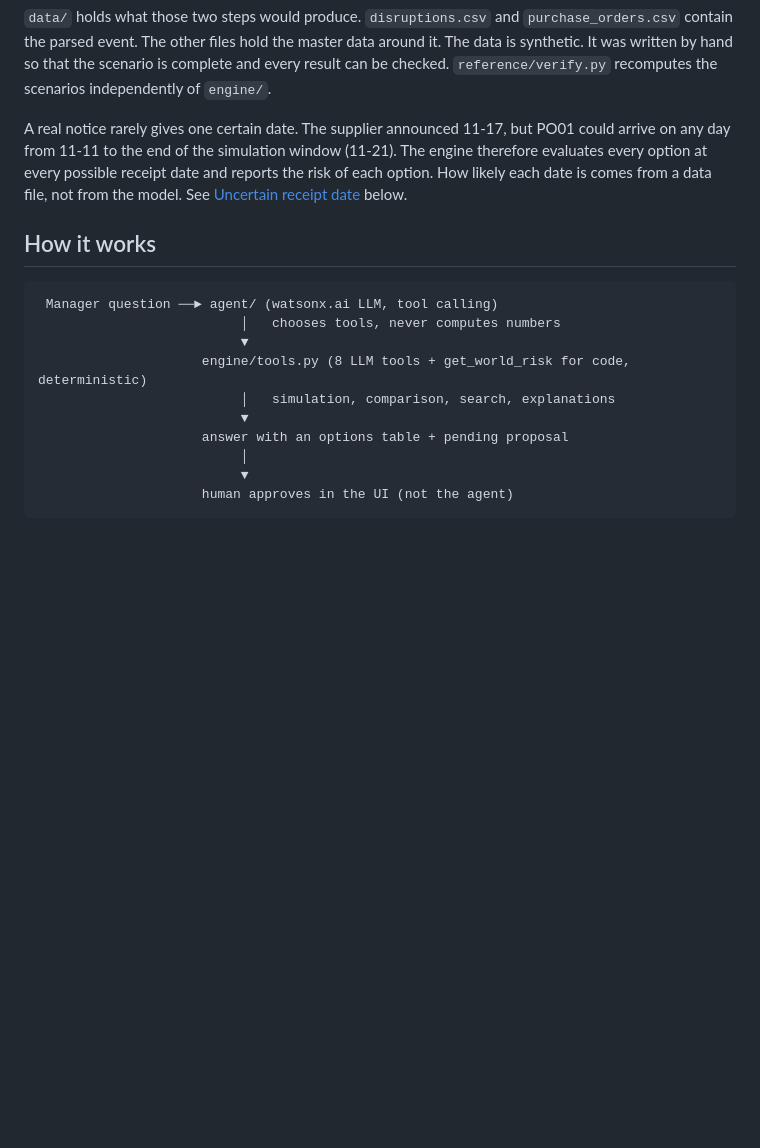
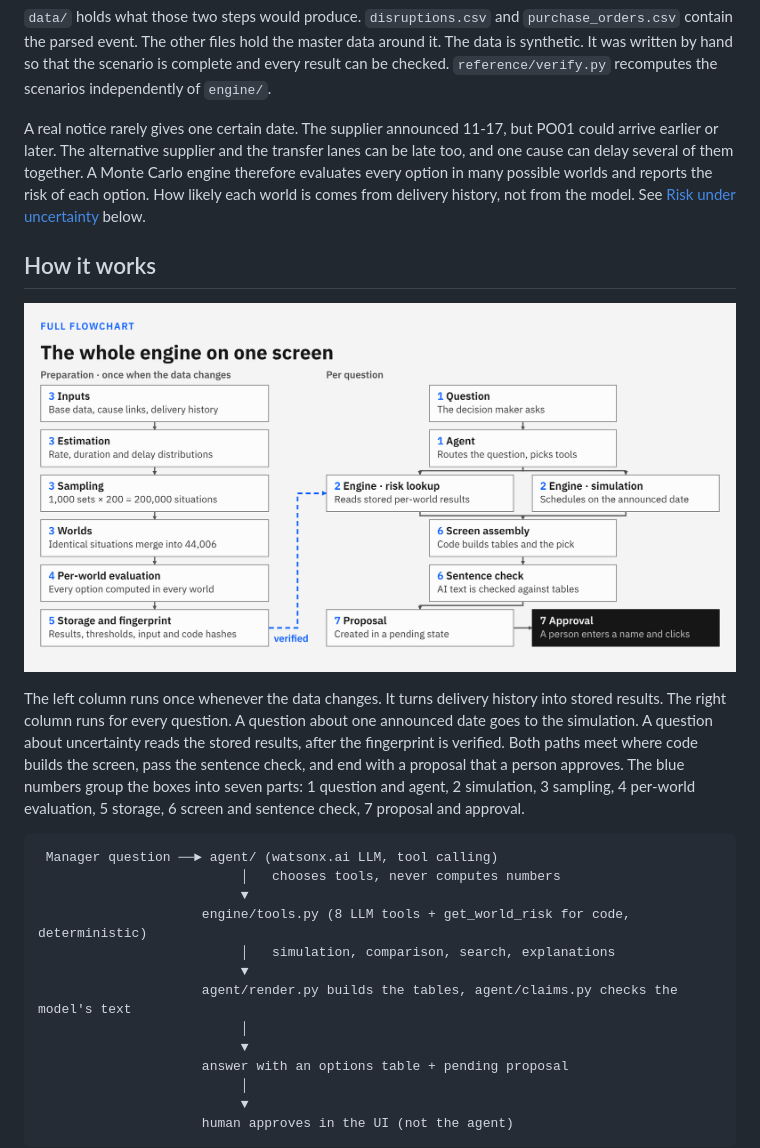
Before and after one commit to Ian-Yoon3/IBM-Bibimbab, a Markdown page: README.md, the part around one of its changes. GitHub-like rendering; pictures changed too: docs/images/engine-flow.png (added); blank space fills up the shorter version.

````diff
--- a/README.md
+++ b/README.md
@@ -48,12 +53,22 @@ It was written by hand so that the scenario is complete and every result can be
 `reference/verify.py` recomputes the scenarios independently of `engine/`.
 
 A real notice rarely gives one certain date.
-The supplier announced 11-17, but PO01 could arrive on any day from 11-11 to the end of the simulation window (11-21).
-The engine therefore evaluates every option at every possible receipt date and reports the risk of each option.
-How likely each date is comes from a data file, not from the model.
-See [Uncertain receipt date](#uncertain-receipt-date) below.
+The supplier announced 11-17, but PO01 could arrive earlier or later.
+The alternative supplier and the transfer lanes can be late too, and one cause can delay several of them together.
+A Monte Carlo engine therefore evaluates every option in many possible worlds and reports the risk of each option.
+How likely each world is comes from delivery history, not from the model.
+See [Risk under uncertainty](#risk-under-uncertainty-monte-carlo-engine) below.
 
 ## How it works
+
+![Flowchart of the whole engine: preparation on the left, question handling on the right](docs/images/engine-flow.png)
+
+The left column runs once whenever the data changes. It turns delivery history into stored results.
+The right column runs for every question.
+A question about one announced date goes to the simulation.
+A question about uncertainty reads the stored results, after the fingerprint is verified.
+Both paths meet where code builds the screen, pass the sentence check, and end with a proposal that a person approves.
+The blue numbers group the boxes into seven parts: 1 question and agent, 2 simulation, 3 sampling, 4 per-world evaluation, 5 storage, 6 screen and sentence check, 7 proposal and approval.
 
 ```
  Manager question ──► agent/ (watsonx.ai LLM, tool calling)
@@ -61,6 +76,9 @@ See [Uncertain receipt date](#uncertain-receipt-date) below.
                           ▼
                      engine/tools.py (8 LLM tools + get_world_risk for code, deterministic)
                           │   simulation, comparison, search, explanations
+                          ▼
+                     agent/render.py builds the tables, agent/claims.py checks the model's text
+                          │
                           ▼
                      answer with an options table + pending proposal
                           │
````
Also changed, not shown: other parts of README.md (+127 -70 lines), docs/images/montecarlo-flow.png (added), docs/images/screen-overview.png (added), docs/images/screen-recommendation.png (added), docs/images/screen-risk.png (added).
